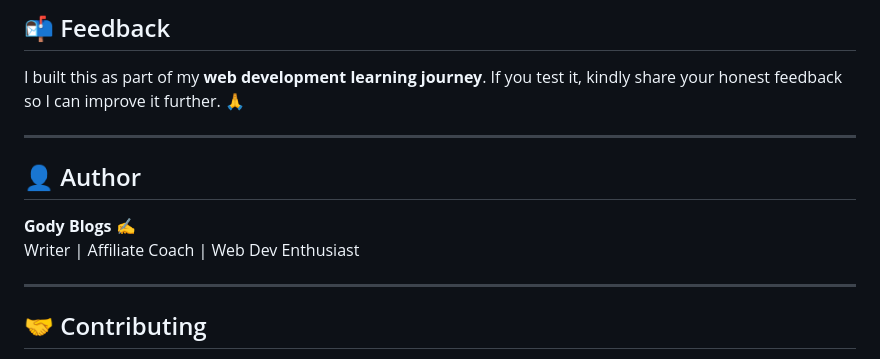
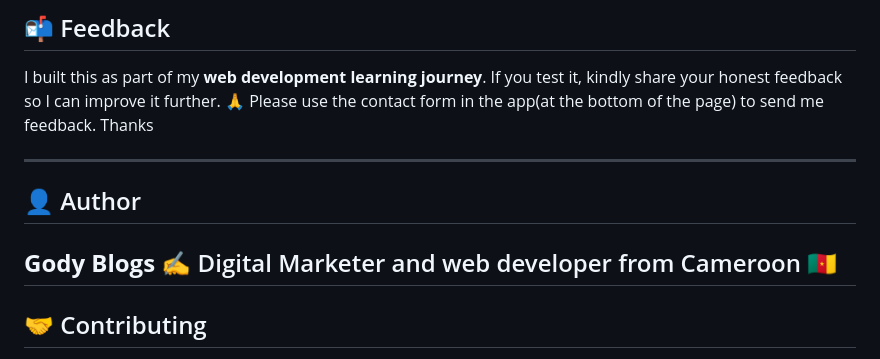
Before and after one commit to godyblog/quick-wa-link, a Markdown page: README.md, the part around the change. Rendered like a GitHub page.

```diff
--- a/README.md
+++ b/README.md
@@ -80,15 +80,14 @@ If you want to run the project on your local machine:
 
 I built this as part of my **web development learning journey**.
 If you test it, kindly share your honest feedback so I can improve it
-further. 🙏
+further. 🙏 Please use the contact form in the app(at the bottom of the page) to send me feedback. Thanks
 
 ------------------------------------------------------------------------
 
 ## 👤 Author
 
-**Gody Blogs ✍️**\
-Writer \| Affiliate Coach \| Web Dev Enthusiast
-
+**Gody Blogs ✍️**
+Digital Marketer and web developer from Cameroon 🇨🇲
 ---
 
 ## 🤝 Contributing
```
